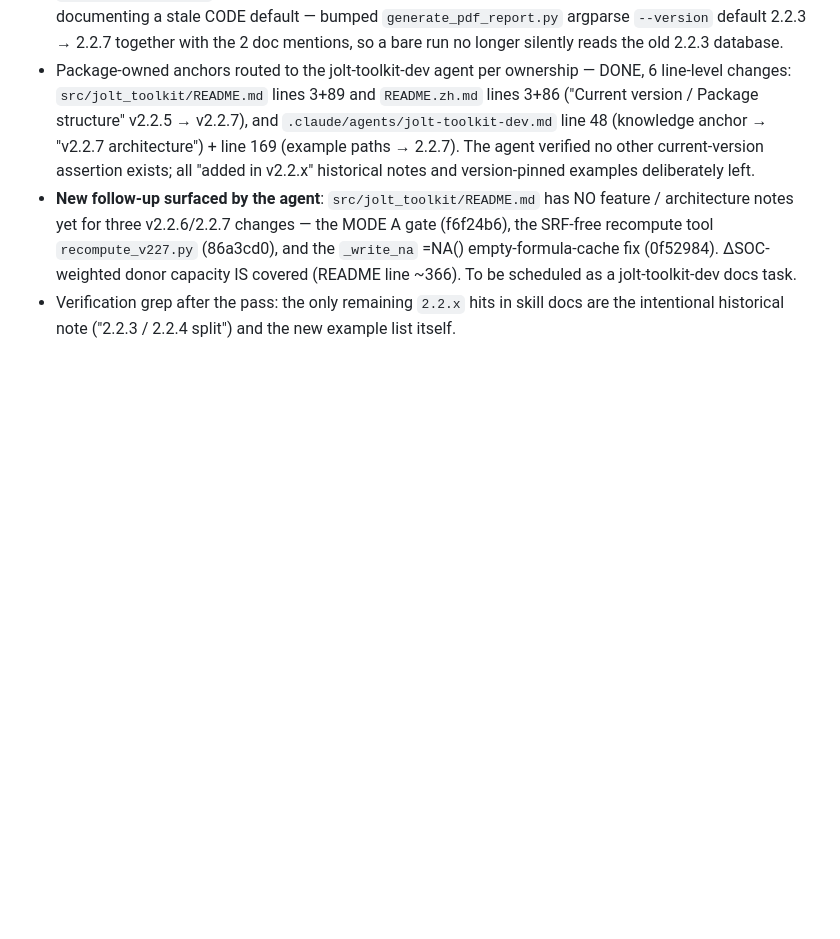
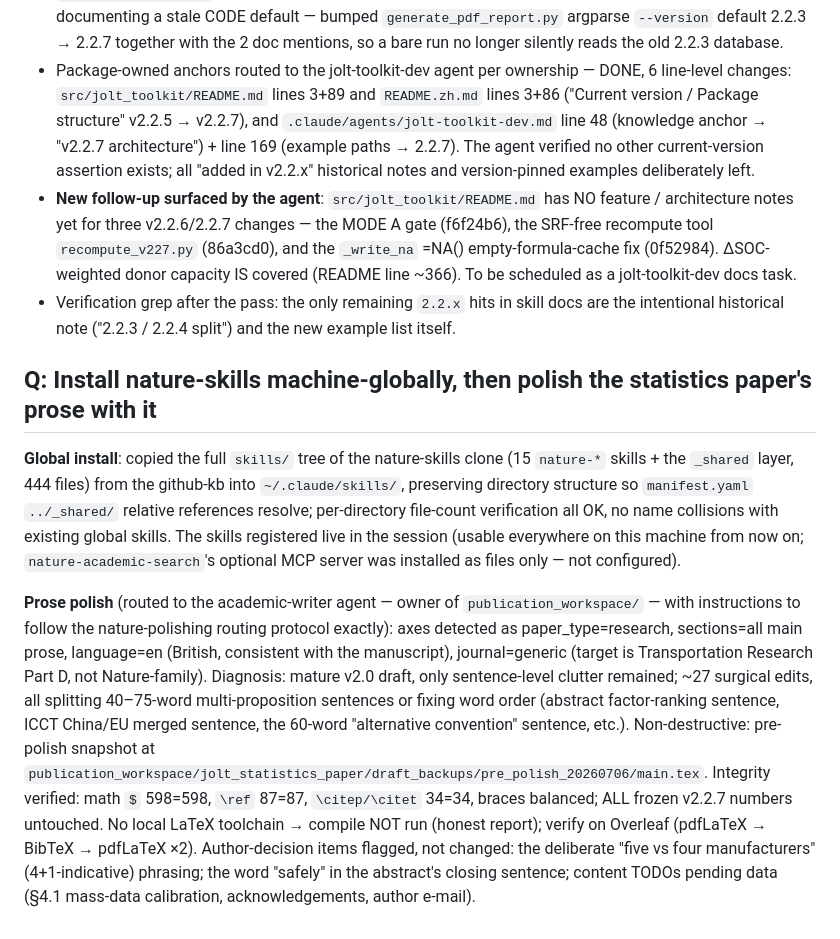
Before and after one commit to Royhu1/jolt-ai-assistant, a Markdown page: changelogs/changelog_20260706_20260712.md, the part around the change. GitHub-like rendering; blank space fills up the shorter version.

Commit message:
docs(changelog): record nature-skills global install + statistics-paper prose polish
Co-Authored-By: Claude Fable 5 <noreply@anthropic.com>

```diff
--- a/changelogs/changelog_20260706_20260712.md
+++ b/changelogs/changelog_20260706_20260712.md
@@ -139,3 +139,28 @@ left untouched, per LESSONS.md):
   (README line ~366). To be scheduled as a jolt-toolkit-dev docs task.
 - Verification grep after the pass: the only remaining `2.2.x` hits in skill docs are the
   intentional historical note ("2.2.3 / 2.2.4 split") and the new example list itself.
+
+## Q: Install nature-skills machine-globally, then polish the statistics paper's prose with it
+
+**Global install**: copied the full `skills/` tree of the nature-skills clone (15 `nature-*`
+skills + the `_shared` layer, 444 files) from the github-kb into `~/.claude/skills/`,
+preserving directory structure so `manifest.yaml` `../_shared/` relative references resolve;
+per-directory file-count verification all OK, no name collisions with existing global skills.
+The skills registered live in the session (usable everywhere on this machine from now on;
+`nature-academic-search`'s optional MCP server was installed as files only — not configured).
+
+**Prose polish** (routed to the academic-writer agent — owner of `publication_workspace/` —
+with instructions to follow the nature-polishing routing protocol exactly): axes detected as
+paper_type=research, sections=all main prose, language=en (British, consistent with the
+manuscript), journal=generic (target is Transportation Research Part D, not Nature-family).
+Diagnosis: mature v2.0 draft, only sentence-level clutter remained; ~27 surgical edits, all
+splitting 40–75-word multi-proposition sentences or fixing word order (abstract factor-ranking
+sentence, ICCT China/EU merged sentence, the 60-word "alternative convention" sentence, etc.).
+Non-destructive: pre-polish snapshot at
+`publication_workspace/jolt_statistics_paper/draft_backups/pre_polish_20260706/main.tex`.
+Integrity verified: math `$` 598=598, `\ref` 87=87, `\citep/\citet` 34=34, braces balanced;
+ALL frozen v2.2.7 numbers untouched. No local LaTeX toolchain → compile NOT run (honest
+report); verify on Overleaf (pdfLaTeX → BibTeX → pdfLaTeX ×2). Author-decision items flagged,
+not changed: the deliberate "five vs four manufacturers" (4+1-indicative) phrasing; the word
+"safely" in the abstract's closing sentence; content TODOs pending data (§4.1 mass-data
+calibration, acknowledgements, author e-mail).
```
